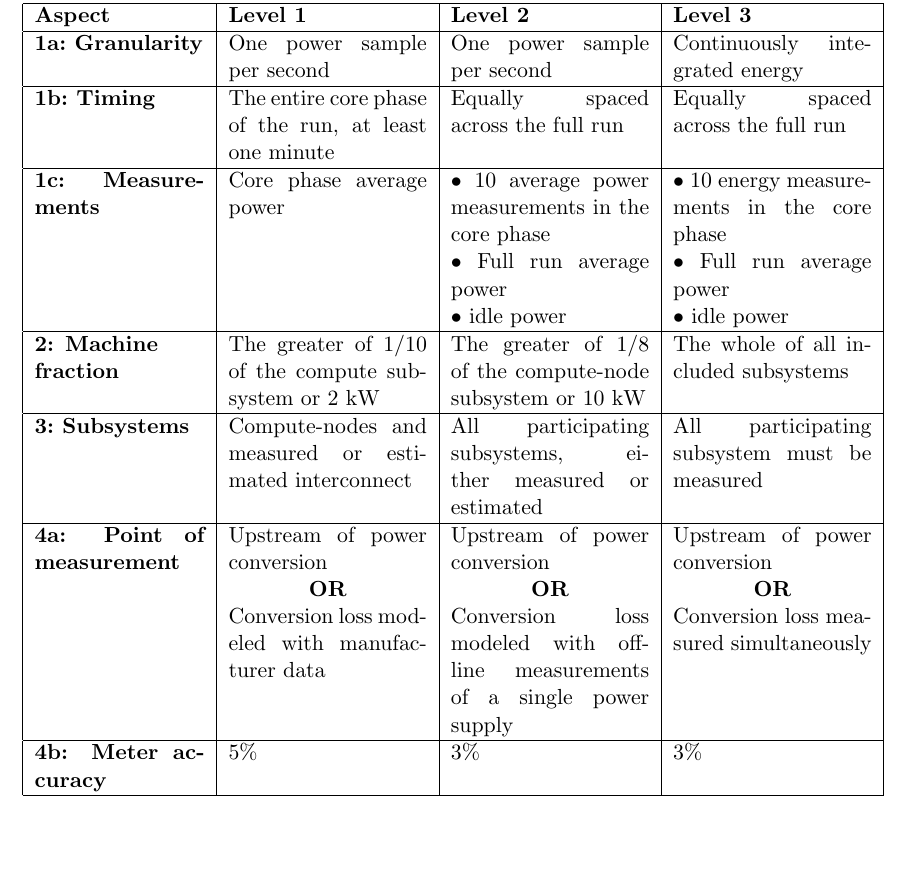
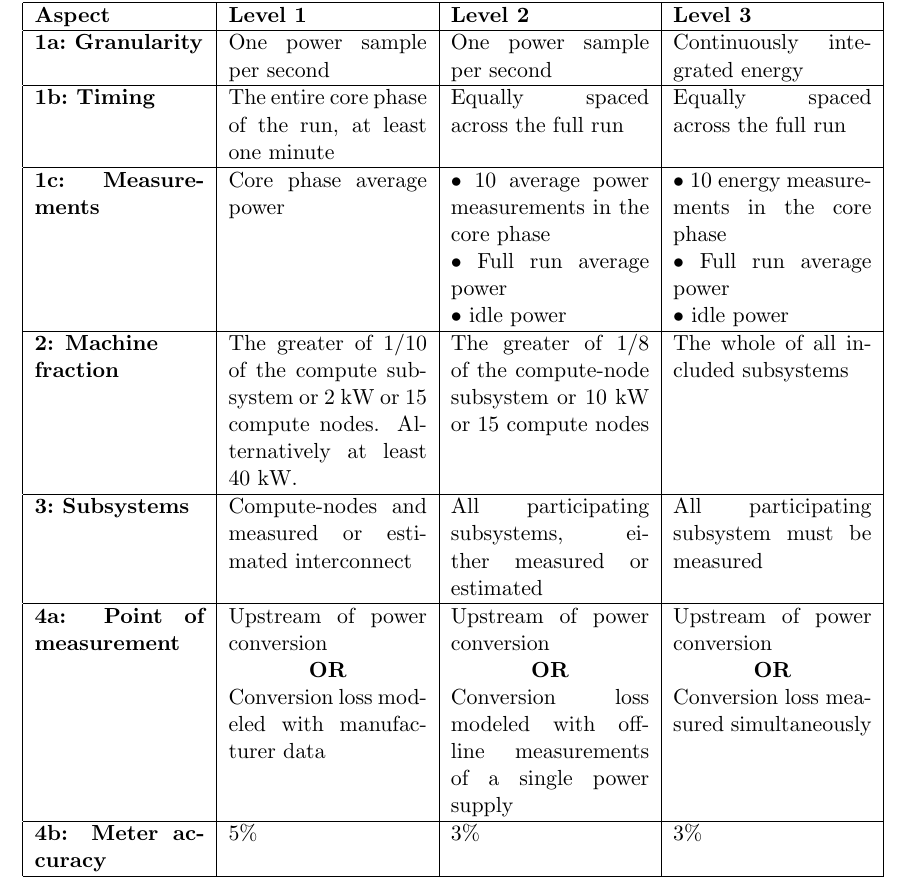
Before and after one commit to EEHPCWG/PowerMeasurementMethodology, a LaTeX document (methodology.tex, which reads text/reporting.tex): part of page 17 of 32, cut so that both start at the same text, the shorter picture padded with empty space. Compiled offline with pdfLaTeX.

Commit message:
fix number of nodes in table

```diff
--- a/text/reporting.tex
+++ b/text/reporting.tex
@@ -159,8 +159,8 @@ $\bullet$  idle power \\
 \hline
 
 \textbf{2: Machine \newline fraction}  &
-The greater of 1/10 of the compute subsystem or 2 kW  &
-The greater of 1/8 of the compute-node subsystem or 10 kW  &
+The greater of 1/10 of the compute subsystem or 2 kW or 15 compute nodes. Alternatively at least 40 kW. &
+The greater of 1/8 of the compute-node subsystem or 10 kW or 15 compute nodes &
 The whole of all included subsystems \\
 \hline
 
```
